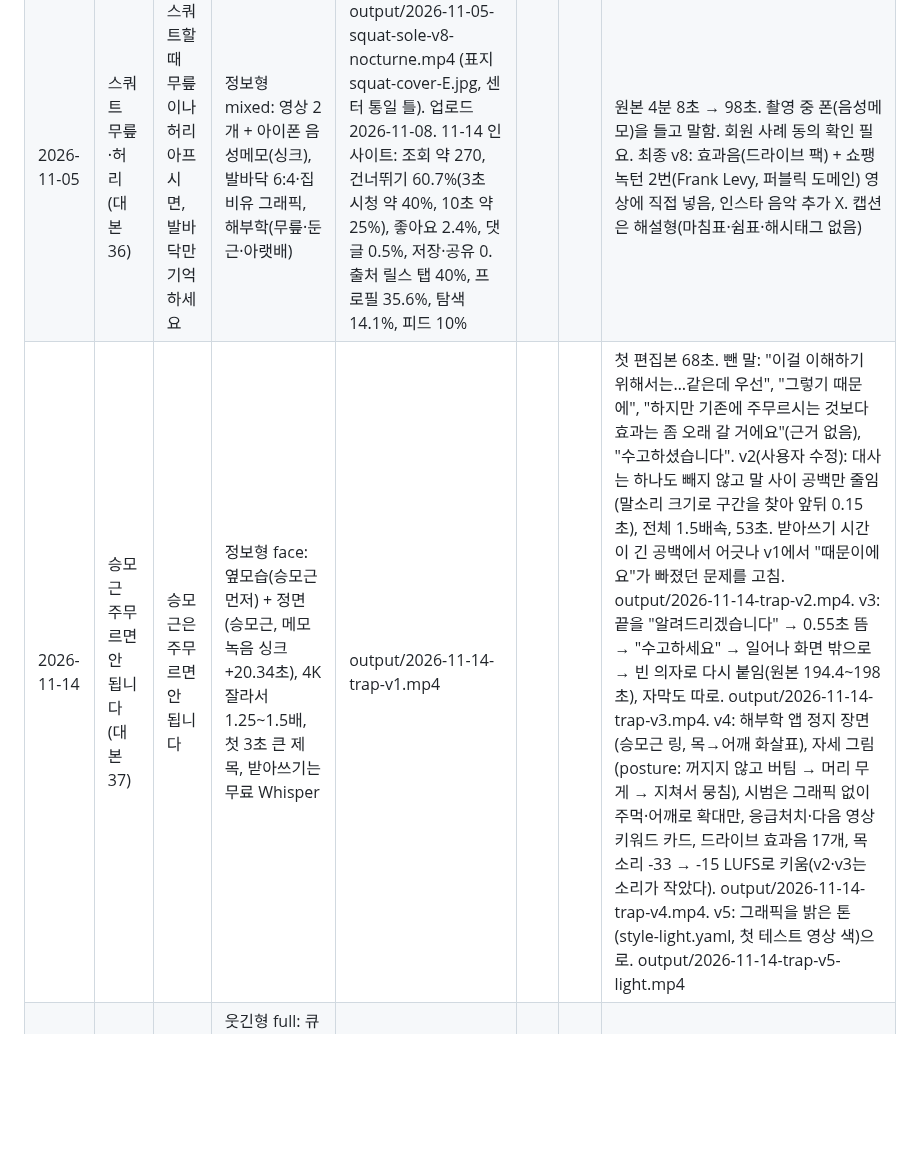
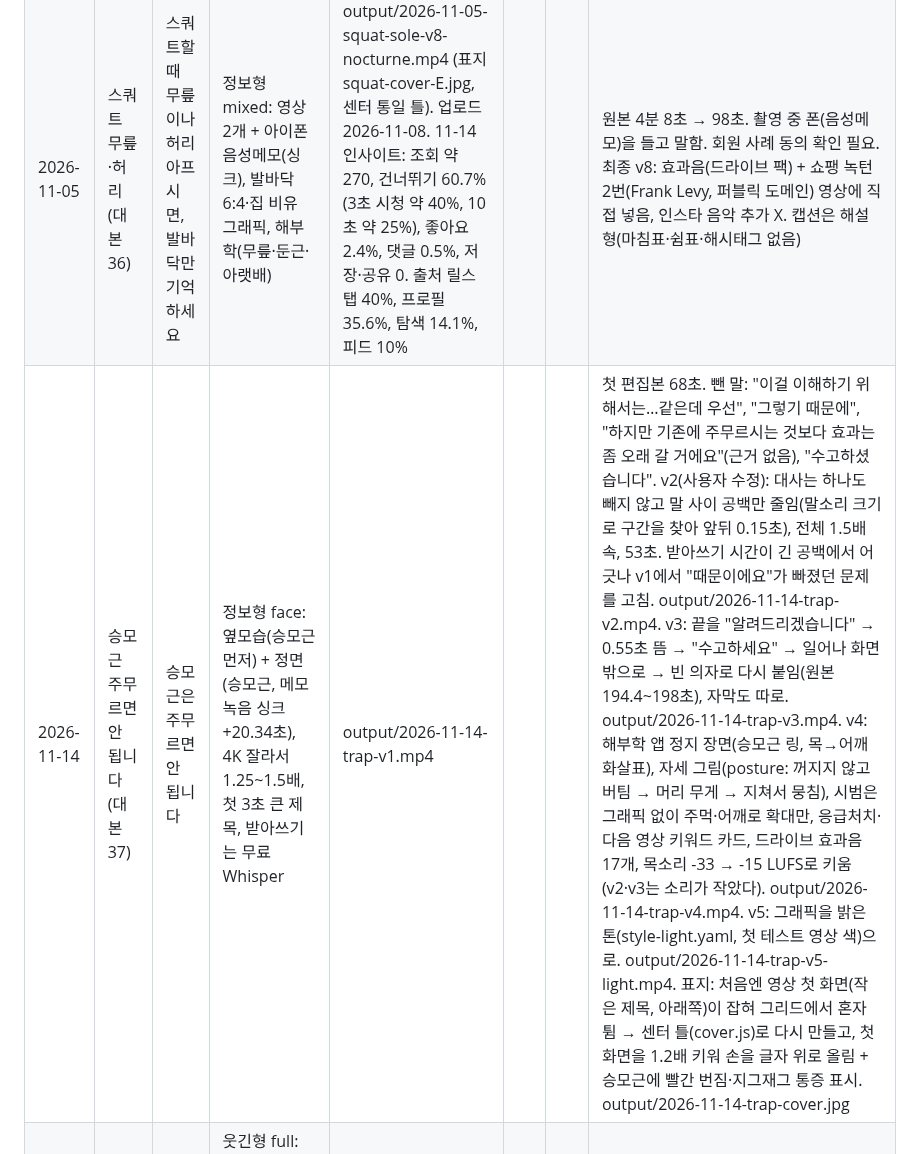
Before and after one commit to jhjh7507-sketch/My-newsletter-01, a Markdown page: .claude/instagram/log.md, the part around the change. Drawn GitHub-style; blank space fills up the shorter version.

Commit message:
Log trapezius reel cover remake (center template, pain marks)
Co-Authored-By: Claude Opus 5.5 <noreply@anthropic.com>
Claude-Session: https://claude.ai/code/session_01CgjfBVHD8gee81kdrcbLGr

```diff
--- a/.claude/instagram/log.md
+++ b/.claude/instagram/log.md
@@ -8,5 +8,5 @@
 | 2026-10-29 | 단백질 하루 권장량 | 운동하는 사람, 단백질 하루 몇 g? | 정보형 mixed + 소품(영양성분표·논문·계산기·아미노산·저울) | output/2026-10-29-protein-v2.mp4 | | | 근거: Morton 외 2018 (BJSM, 49개 연구 메타분석, 1.6~2.2g/kg), Phillips 외 1997, Biolo 외 1997 |
 | 2026-10-31 | 세상 (생각 정리, 리스크와 리턴) | 리스크가 없는데 어떻게 리턴이 있습니까? (콜드 오픈) | 분위기형 talk: 밤, 흑백 인용 4개, 명조 자막 | output/2026-10-31-sesang-talk.mp4 | | | 원본 3분 13초 → 76초. 체형교정 주제가 아니라 A/B 어디에 올릴지 결정 필요. "잔심이든"은 "잔상이든"으로 고침 (확인 필요) |
 | 2026-11-05 | 스쿼트 무릎·허리 (대본 36) | 스쿼트할 때 무릎이나 허리 아프시면, 발바닥만 기억하세요 | 정보형 mixed: 영상 2개 + 아이폰 음성메모(싱크), 발바닥 6:4·집 비유 그래픽, 해부학(무릎·둔근·아랫배) | output/2026-11-05-squat-sole-v8-nocturne.mp4 (표지 squat-cover-E.jpg, 센터 통일 틀). 업로드 2026-11-08. 11-14 인사이트: 조회 약 270, 건너뛰기 60.7%(3초 시청 약 40%, 10초 약 25%), 좋아요 2.4%, 댓글 0.5%, 저장·공유 0. 출처 릴스 탭 40%, 프로필 35.6%, 탐색 14.1%, 피드 10% | | | 원본 4분 8초 → 98초. 촬영 중 폰(음성메모)을 들고 말함. 회원 사례 동의 확인 필요. 최종 v8: 효과음(드라이브 팩) + 쇼팽 녹턴 2번(Frank Levy, 퍼블릭 도메인) 영상에 직접 넣음, 인스타 음악 추가 X. 캡션은 해설형(마침표·쉼표·해시태그 없음) |
-| 2026-11-14 | 승모근 주무르면 안 됩니다 (대본 37) | 승모근은 주무르면 안 됩니다 | 정보형 face: 옆모습(승모근먼저) + 정면(승모근, 메모 녹음 싱크 +20.34초), 4K 잘라서 1.25~1.5배, 첫 3초 큰 제목, 받아쓰기는 무료 Whisper | output/2026-11-14-trap-v1.mp4 | | | 첫 편집본 68초. 뺀 말: "이걸 이해하기 위해서는…같은데 우선", "그렇기 때문에", "하지만 기존에 주무르시는 것보다 효과는 좀 오래 갈 거에요"(근거 없음), "수고하셨습니다". v2(사용자 수정): 대사는 하나도 빼지 않고 말 사이 공백만 줄임(말소리 크기로 구간을 찾아 앞뒤 0.15초), 전체 1.5배속, 53초. 받아쓰기 시간이 긴 공백에서 어긋나 v1에서 "때문이에요"가 빠졌던 문제를 고침. output/2026-11-14-trap-v2.mp4. v3: 끝을 "알려드리겠습니다" → 0.55초 뜸 → "수고하세요" → 일어나 화면 밖으로 → 빈 의자로 다시 붙임(원본 194.4~198초), 자막도 따로. output/2026-11-14-trap-v3.mp4. v4: 해부학 앱 정지 장면(승모근 링, 목→어깨 화살표), 자세 그림(posture: 꺼지지 않고 버팀 → 머리 무게 → 지쳐서 뭉침), 시범은 그래픽 없이 주먹·어깨로 확대만, 응급처치·다음 영상 키워드 카드, 드라이브 효과음 17개, 목소리 -33 → -15 LUFS로 키움(v2·v3는 소리가 작았다). output/2026-11-14-trap-v4.mp4. v5: 그래픽을 밝은 톤(style-light.yaml, 첫 테스트 영상 색)으로. output/2026-11-14-trap-v5-light.mp4 |
+| 2026-11-14 | 승모근 주무르면 안 됩니다 (대본 37) | 승모근은 주무르면 안 됩니다 | 정보형 face: 옆모습(승모근먼저) + 정면(승모근, 메모 녹음 싱크 +20.34초), 4K 잘라서 1.25~1.5배, 첫 3초 큰 제목, 받아쓰기는 무료 Whisper | output/2026-11-14-trap-v1.mp4 | | | 첫 편집본 68초. 뺀 말: "이걸 이해하기 위해서는…같은데 우선", "그렇기 때문에", "하지만 기존에 주무르시는 것보다 효과는 좀 오래 갈 거에요"(근거 없음), "수고하셨습니다". v2(사용자 수정): 대사는 하나도 빼지 않고 말 사이 공백만 줄임(말소리 크기로 구간을 찾아 앞뒤 0.15초), 전체 1.5배속, 53초. 받아쓰기 시간이 긴 공백에서 어긋나 v1에서 "때문이에요"가 빠졌던 문제를 고침. output/2026-11-14-trap-v2.mp4. v3: 끝을 "알려드리겠습니다" → 0.55초 뜸 → "수고하세요" → 일어나 화면 밖으로 → 빈 의자로 다시 붙임(원본 194.4~198초), 자막도 따로. output/2026-11-14-trap-v3.mp4. v4: 해부학 앱 정지 장면(승모근 링, 목→어깨 화살표), 자세 그림(posture: 꺼지지 않고 버팀 → 머리 무게 → 지쳐서 뭉침), 시범은 그래픽 없이 주먹·어깨로 확대만, 응급처치·다음 영상 키워드 카드, 드라이브 효과음 17개, 목소리 -33 → -15 LUFS로 키움(v2·v3는 소리가 작았다). output/2026-11-14-trap-v4.mp4. v5: 그래픽을 밝은 톤(style-light.yaml, 첫 테스트 영상 색)으로. output/2026-11-14-trap-v5-light.mp4. 표지: 처음엔 영상 첫 화면(작은 제목, 아래쪽)이 잡혀 그리드에서 혼자 튐 → 센터 틀(cover.js)로 다시 만들고, 첫 화면을 1.2배 키워 손을 글자 위로 올림 + 승모근에 빨간 번짐·지그재그 통증 표시. output/2026-11-14-trap-cover.jpg |
 | 2026-11-14 | 큐잉 (웃긴형, 레퍼런스 "큐잉레퍼런스") | 트레이너가 말하는 '살짝' (위쪽 고정 문구) | 웃긴형 full: 큐잉과 마지막 대사 1.5배속, 회원 날아가는 장면 0.5배 슬로모션, 빈 헬스장 1.8초 멈춤, 효과음(수상한 바이올린·휙·봉크·슬픈 트롬본, 드라이브 만화 효과음), "살짝"만 노란 자막, 자막 마침표·쉼표 없음 | output/2026-11-14-cue-v1.mp4 | | | 원본 29.6초 → 약 15초. 원본 앞 8초 준비 장면과 끝 촬영 뒷이야기는 뺐다. v2(사용자 수정): 위쪽 문구 빼고 10.5초(잡는 순간)에서 끝. output/2026-11-14-cue-v2.mp4. v3: 마지막 대사 전 한숨(원본 21.4초)을 원래 속도로 살리고 소리를 키움, 11.3초. output/2026-11-14-cue-v3.mp4. 캡션(사용자 선택): "분명 시킨 대로 했는데요 ㅋㅋ / 쌤 편 vs 회원님 편 댓글로 골라 주세요" |
```
